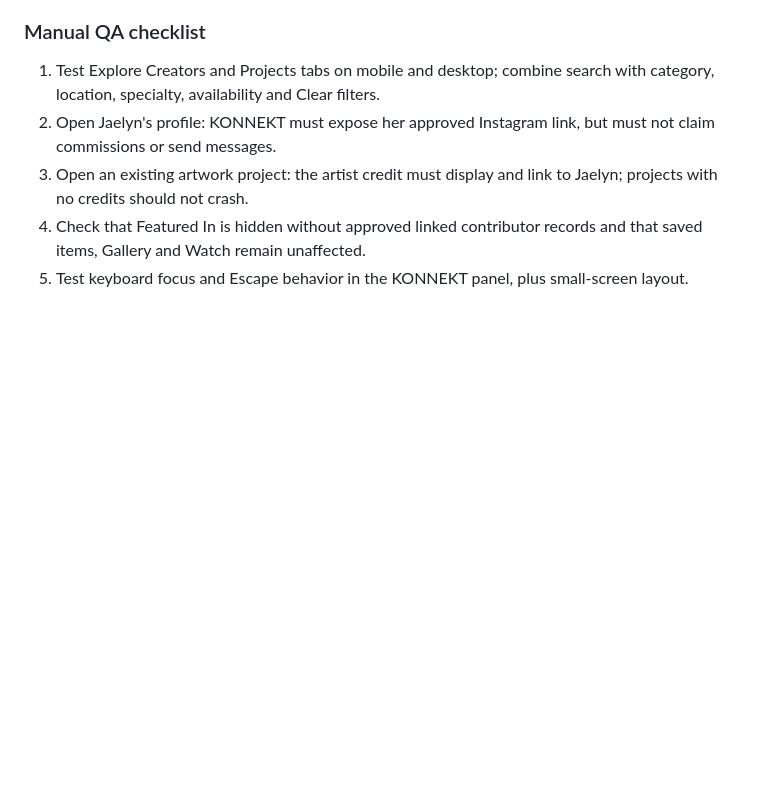
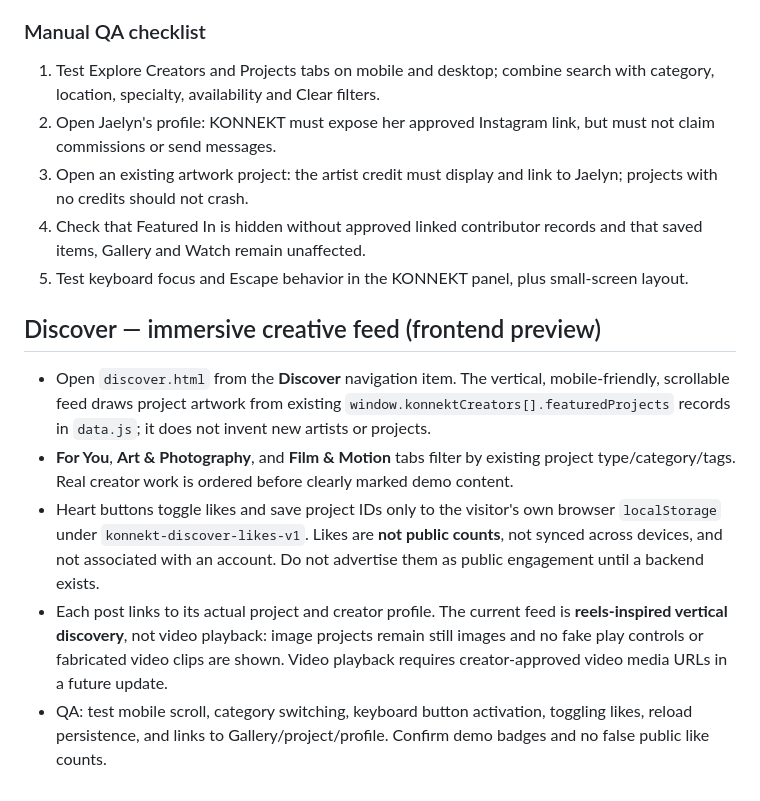
Before and after one commit to JaybeinSpace/Konnekt, a Markdown page: README.md, the part around the change. GitHub-like rendering; blank space fills up the shorter version.

Commit message:
Document Discover feed, device-only likes and future video requirements

```diff
--- a/README.md
+++ b/README.md
@@ -129,3 +129,12 @@ Some existing artwork titles are explicitly provisional in `data.js`. Gallery sh
 3. Open an existing artwork project: the artist credit must display and link to Jaelyn; projects with no credits should not crash.
 4. Check that Featured In is hidden without approved linked contributor records and that saved items, Gallery and Watch remain unaffected.
 5. Test keyboard focus and Escape behavior in the KONNEKT panel, plus small-screen layout.
+
+
+## Discover — immersive creative feed (frontend preview)
+
+- Open `discover.html` from the **Discover** navigation item. The vertical, mobile-friendly, scrollable feed draws project artwork from existing `window.konnektCreators[].featuredProjects` records in `data.js`; it does not invent new artists or projects.
+- **For You**, **Art & Photography**, and **Film & Motion** tabs filter by existing project type/category/tags. Real creator work is ordered before clearly marked demo content.
+- Heart buttons toggle likes and save project IDs only to the visitor's own browser `localStorage` under `konnekt-discover-likes-v1`. Likes are **not public counts**, not synced across devices, and not associated with an account. Do not advertise them as public engagement until a backend exists.
+- Each post links to its actual project and creator profile. The current feed is **reels-inspired vertical discovery**, not video playback: image projects remain still images and no fake play controls or fabricated video clips are shown. Video playback requires creator-approved video media URLs in a future update.
+- QA: test mobile scroll, category switching, keyboard button activation, toggling likes, reload persistence, and links to Gallery/project/profile. Confirm demo badges and no false public like counts.
```
